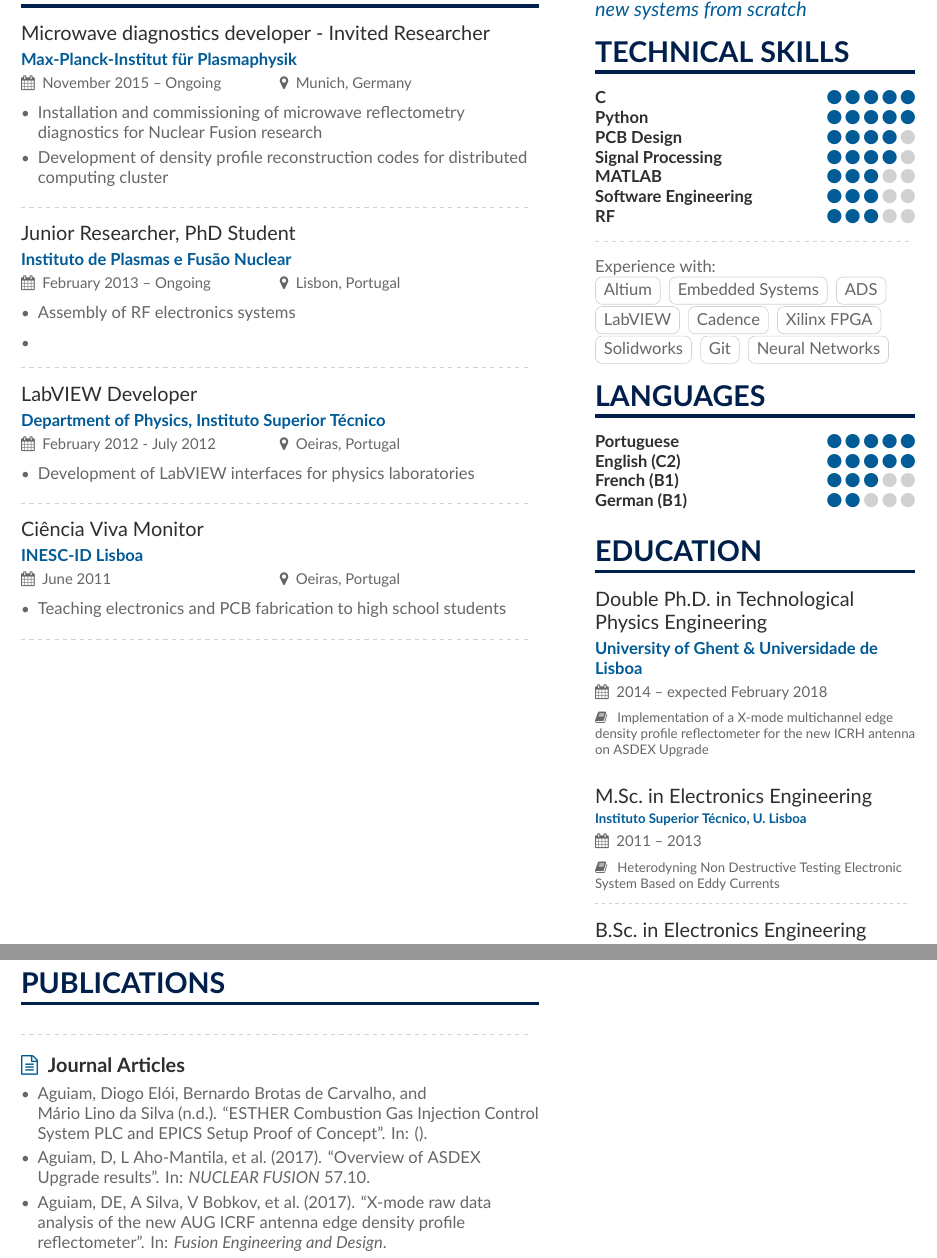
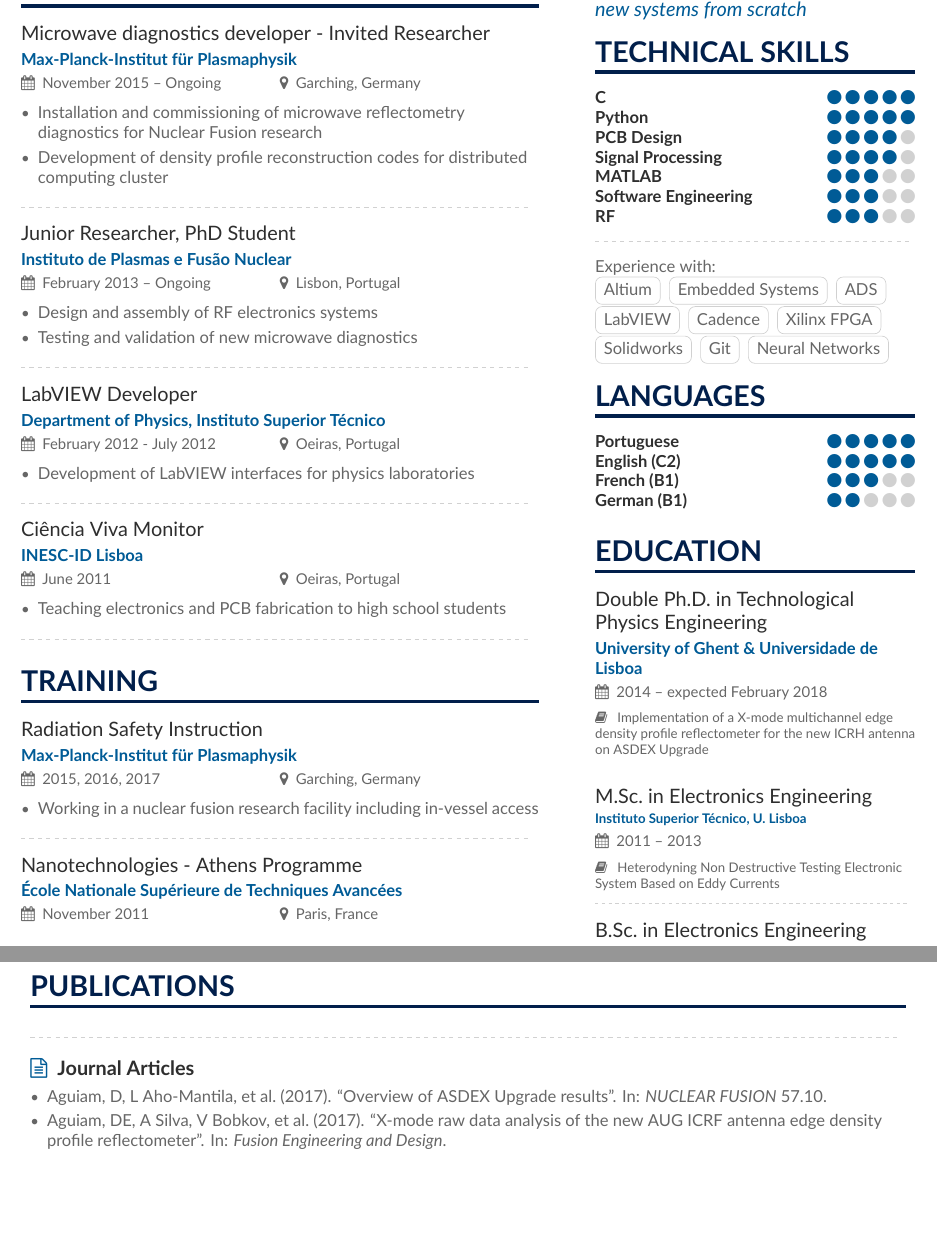
Before and after one commit to daguiam/cv-daguiam, a LaTeX CV (cv-daguiam.tex, which reads publications.bib): two parts of pages 1 and 2 of 3 before the commit and two parts of pages 1 and 2 of 2 after it, joined at a grey line, cut so that both start at the same text, the shorter picture padded with empty space. Compiled offline with XeLaTeX.

Commit message:
update training

```diff
--- a/cv-daguiam.tex
+++ b/cv-daguiam.tex
@@ -103,7 +103,7 @@
 %% \cvsection title in the "main" bar.
 \cvsection[page1sidebar]{Experience}
 
-\cvevent{Microwave diagnostics developer - Invited Researcher}{Max-Planck-Institut für Plasmaphysik}{November 2015 -- Ongoing}{Munich, Germany}
+\cvevent{Microwave diagnostics developer - Invited Researcher}{Max-Planck-Institut für Plasmaphysik}{November 2015 -- Ongoing}{Garching, Germany}
 \begin{itemize}
 \item Installation and commissioning of microwave reflectometry diagnostics for Nuclear Fusion research
 \item Development of density profile reconstruction codes for distributed computing cluster
@@ -113,8 +113,8 @@
 
 \cvevent{Junior Researcher, PhD Student}{Instituto de Plasmas e Fusão Nuclear}{February 2013 -- Ongoing}{Lisbon, Portugal}
 \begin{itemize}
-\item Assembly of RF electronics systems
-\item
+\item Design and assembly of RF electronics systems
+\item Testing and validation of new microwave diagnostics
 \end{itemize}
 \divider
 
@@ -149,7 +149,21 @@
 
 
 
+\cvsection{Training}
 
+
+\cvevent{Radiation Safety Instruction}{Max-Planck-Institut für Plasmaphysik}{2015, 2016, 2017}{Garching, Germany}
+\begin{itemize}
+\item Working in a nuclear fusion research facility including in-vessel access
+\end{itemize}
+\divider
+
+
+\cvevent{Nanotechnologies - Athens Programme}{École Nationale Supérieure de Techniques Avancées}{November 2011}{Paris, France}
+% \begin{itemize}
+% \item
+% \end{itemize}
+% \divider
 
 
 
@@ -169,19 +183,26 @@
 
 \clearpage
 % \cvsection[page2sidebar]{Publications}
+\newgeometry{margin=1.2cm}
 \cvsection{Publications}
 
 \nocite{*}
 
-\printbibliography[heading=pubtype,title={\printinfo{\faBook}{Books}},type=book]
+% \bibliographystyle{plain}
+
+\printbibliography[heading=pubtype,title={\printinfo{\faBook}{Books}},type=book,sorting=ydnt]
+
 
 \divider
 
-\printbibliography[heading=pubtype,title={\printinfo{\faFileTextO}{Journal Articles}},type=article]
-
+% \begingroup
+% \newrefcontext[sorting=ydnt]
+\printbibliography[heading=pubtype,title={\printinfo{\faFileTextO}{Journal Articles}},type=article,sorting=ydnt]
+% \endgroup
 \divider
 
-\printbibliography[heading=pubtype,title={\printinfo{\faGroup}{Conference Proceedings}},type=inproceedings]
+
+\printbibliography[heading=pubtype,title={\printinfo{\faGroup}{Conference Proceedings}},type=inproceedings,sorting=ydnt]
 
 %% If the NEXT page doesn't start with a \cvsection but you'd
 %% still like to add a sidebar, then use this command on THIS
--- a/publications.bib
+++ b/publications.bib
@@ -50,10 +50,6 @@
   publisher={North-Holland}
 }
 
-@article{aguiamesther,
-  title={ESTHER Combustion Gas Injection Control System PLC and EPICS Setup Proof of Concept},
-  author={Aguiam, Diogo El{\'o}i and de Carvalho, Bernardo Brotas and da Silva, M{\'a}rio Lino}
-}
 
 @inproceedings{aguiam2014portable,
   title={Portable instrument for eddy currents Non-Destructive Testing based on heterodyning techniques},
```
Also changed, not shown: cv-daguiam.pdf.
